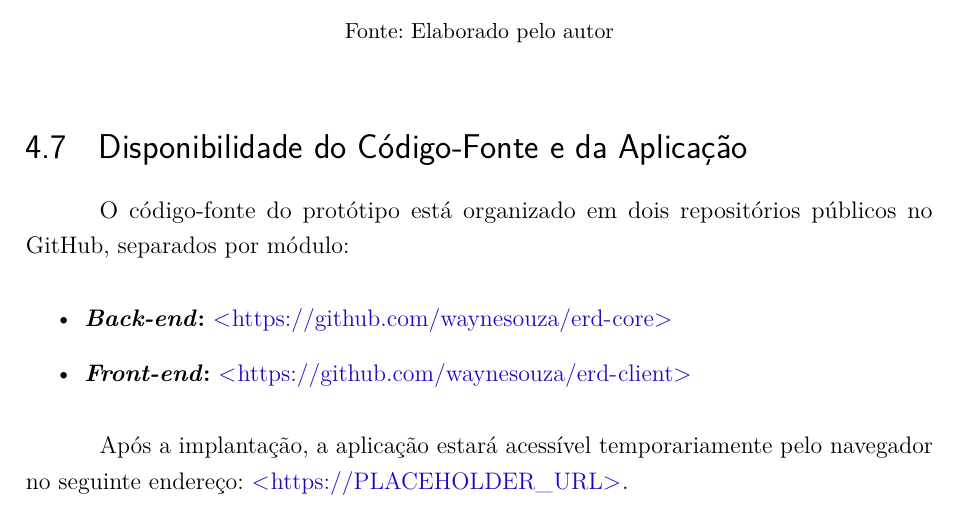
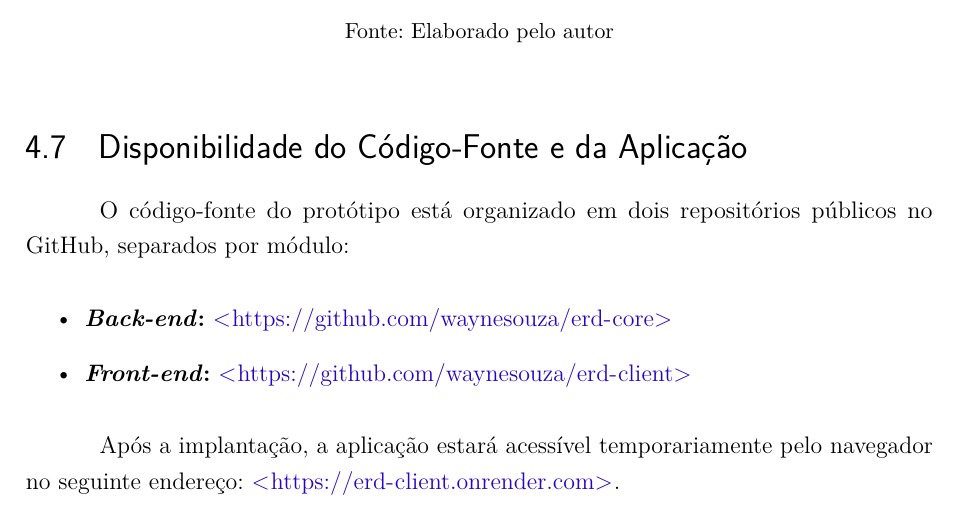
Before and after one commit to waynesouza/monografia-tcc, a LaTeX thesis (monografia.tex, which reads resultados.tex): part of page 53 of 87, cut so that both start at the same text. Compiled offline with pdfLaTeX.

Commit message:
Updates from Overleaf

```diff
--- a/resultados.tex
+++ b/resultados.tex
@@ -463,4 +463,4 @@ O código-fonte do protótipo está organizado em dois repositórios públicos n
     \item \textbf{\textit{Front-end}:} \url{https://github.com/waynesouza/erd-client}
 \end{itemize}
 
-Após a implantação, a aplicação estará acessível temporariamente pelo navegador no seguinte endereço: \url{https://PLACEHOLDER_URL}. % TODO: substituir pela URL de deploy
+Após a implantação, a aplicação estará acessível temporariamente pelo navegador no seguinte endereço: \url{https://erd-client.onrender.com}.
```
